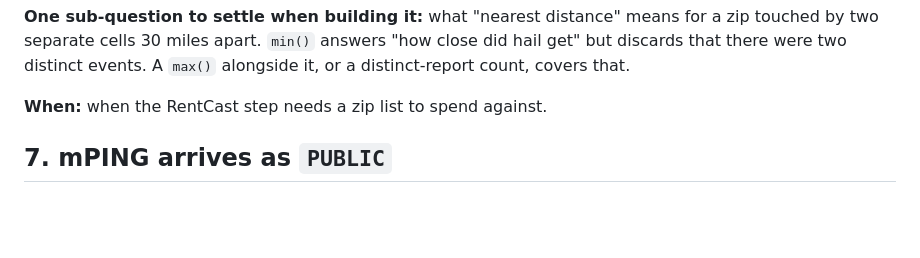
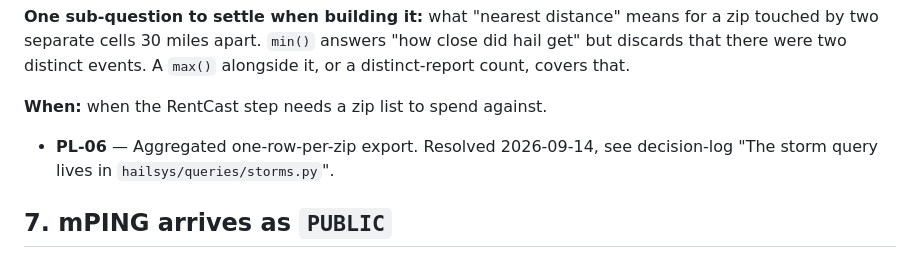
Before and after one commit to justynlarry/Hail-System, a Markdown page: docs/parking-lot.md, the part around the change. GitHub-like rendering; blank space fills up the shorter version.

Commit message:
Mark PL-06 resolved
Points to the 2026-09-14 decision-log entry that built the
--format zips aggregate projection.

Co-Authored-By: Claude Sonnet 5 <noreply@anthropic.com>
Claude-Session: https://claude.ai/code/session_01NH8PBcJn8onA8DNSdRuVCY

```diff
--- a/docs/parking-lot.md
+++ b/docs/parking-lot.md
@@ -156,6 +156,9 @@ close did hail get" but discards that there were two distinct events. A `max()`
 alongside it, or a distinct-report count, covers that.
 
 **When:** when the RentCast step needs a zip list to spend against.
+
+- **PL-06** — Aggregated one-row-per-zip export. Resolved 2026-09-14, see
+  decision-log "The storm query lives in `hailsys/queries/storms.py`".
 
 ## 7. mPING arrives as `PUBLIC`
 
```
